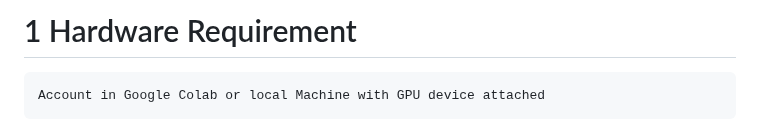
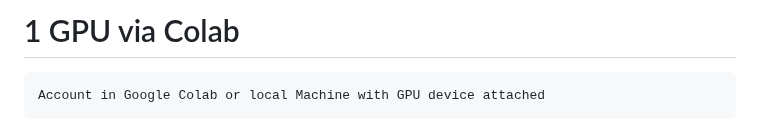
Before and after one commit to DLinIoTedge/dltrainBook, a Markdown page: Tool-Set/gpu/Readme.md, the part around the change. Rendered like a GitHub page.

```diff
--- a/Tool-Set/gpu/Readme.md
+++ b/Tool-Set/gpu/Readme.md
@@ -1,4 +1,4 @@
-# 1 Hardware Requirement
+# 1 GPU via Colab
 
     Account in Google Colab or local Machine with GPU device attached
 
```
